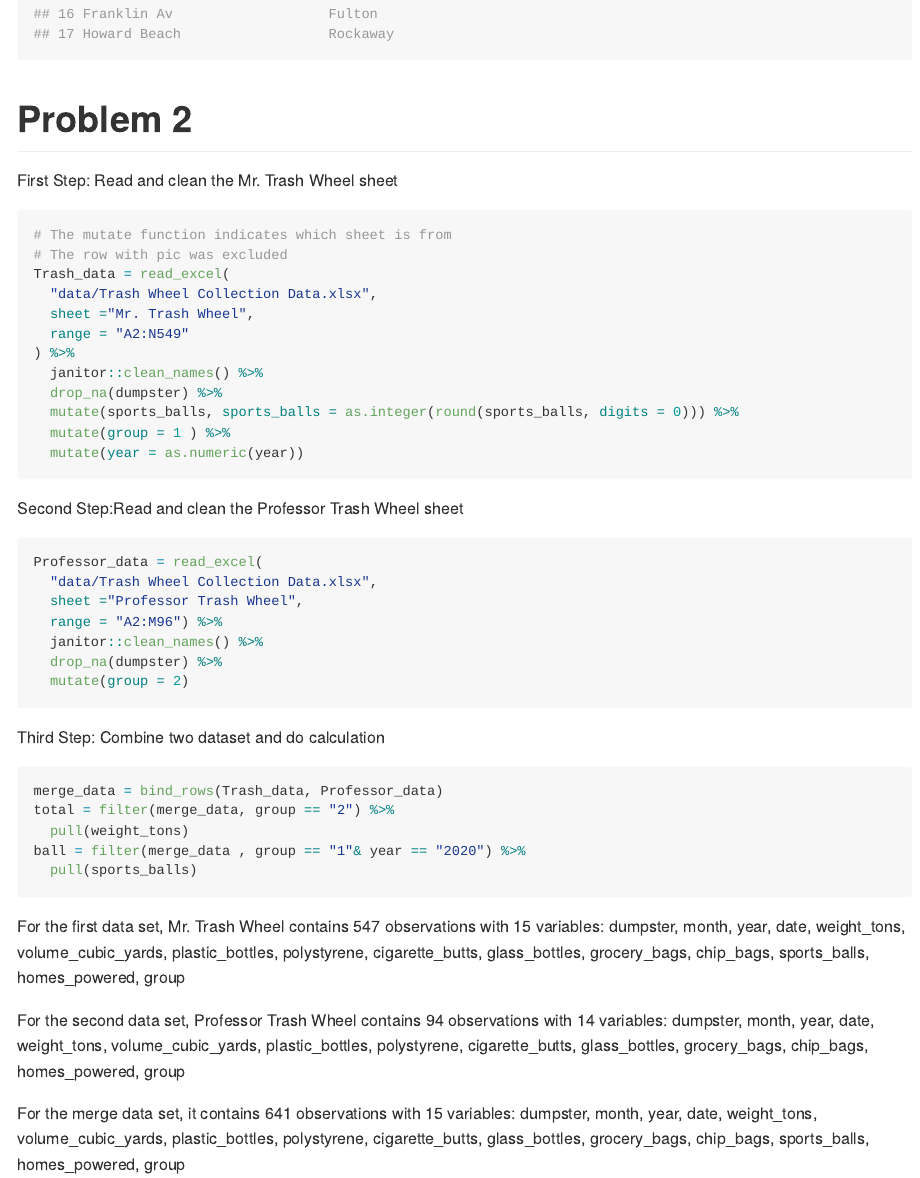
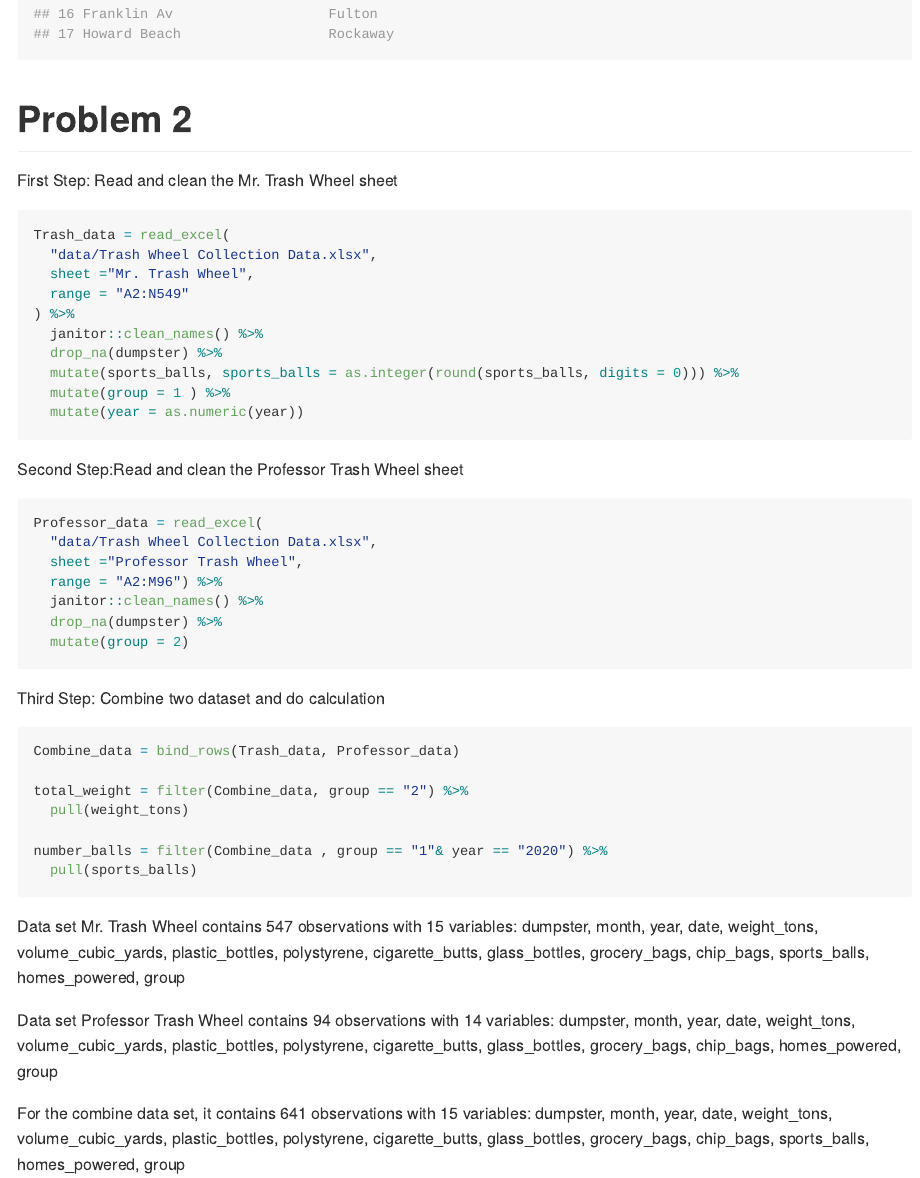
Before and after one commit to Darkmountzz/p8105_hw2_zz2900, an R Markdown document (p8105_hw2_zz2900.Rmd): the page in a window 1100 px wide, from 2980 px down. The pictures show the output file p8105_hw2_zz2900.md that the author committed with the source, drawn offline in the style of GitHub.

Commit message:
Overall Third Edition

````diff
--- a/p8105_hw2_zz2900.Rmd
+++ b/p8105_hw2_zz2900.Rmd
@@ -85,8 +85,6 @@ Transit %>%
 First Step: Read and clean the Mr. Trash Wheel sheet
 
 ```{r}
-# The mutate function indicates which sheet is from
-# The row with pic was excluded
 Trash_data = read_excel(
   "data/Trash Wheel Collection Data.xlsx",
   sheet ="Mr. Trash Wheel",
@@ -114,18 +112,20 @@ Professor_data = read_excel(
 Third Step: Combine two dataset and do calculation
 
 ```{r}
-merge_data = bind_rows(Trash_data, Professor_data)
-total = filter(merge_data, group == "2") %>%
+Combine_data = bind_rows(Trash_data, Professor_data)
+
+total_weight = filter(Combine_data, group == "2") %>%
   pull(weight_tons)
-ball = filter(merge_data , group == "1"& year == "2020") %>%
+
+number_balls = filter(Combine_data , group == "1"& year == "2020") %>%
   pull(sports_balls)
 
 ```
 
 
-For the first data set, Mr. Trash Wheel contains `r nrow(Trash_data)` observations with `r ncol(Trash_data)` variables: `r names(Trash_data)`
+Data set Mr. Trash Wheel contains `r nrow(Trash_data)` observations with `r ncol(Trash_data)` variables: `r names(Trash_data)`
 
-For the second data set, Professor Trash Wheel contains `r nrow(Professor_data)` observations with `r ncol(Professor_data)` variables: `r names(Professor_data)`
+Data set Professor Trash Wheel contains `r nrow(Professor_data)` observations with `r ncol(Professor_data)` variables: `r names(Professor_data)`
 
-For the merge data set, it contains `r nrow(merge_data)` observations with `r ncol(merge_data)` variables: `r names(merge_data)`
+For the combine data set, it contains `r nrow(Combine_data)` observations with `r ncol(Combine_data)` variables: `r names(Combine_data)`
 
````
Also changed, not shown: p8105_hw2_zz2900.md, p8105_hw2_zz2900.Rmd (2 more changed lines).
